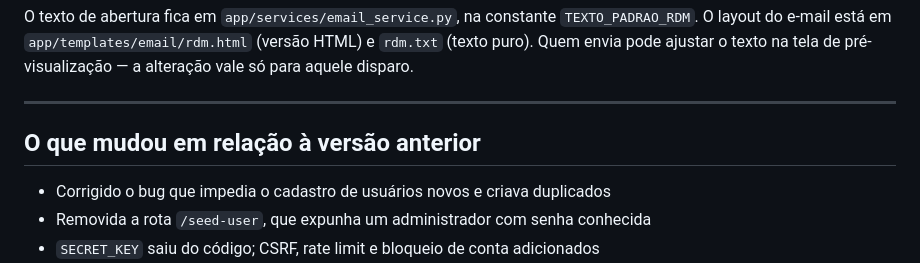
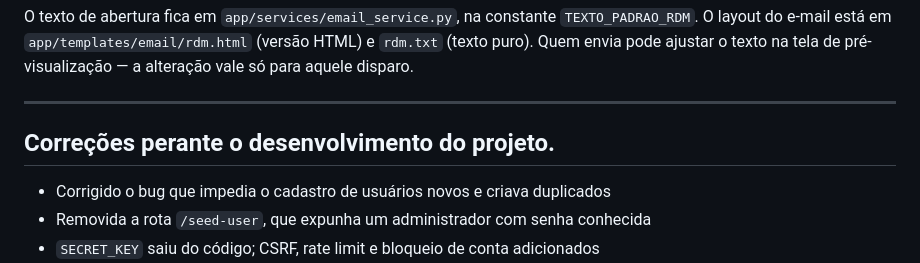
Before and after one commit to Thierrazf/Sistema-RDM, a Markdown page: README.md, the part around the change. Rendered like a GitHub page.

Commit message:
Update README with project development corrections

```diff
--- a/README.md
+++ b/README.md
@@ -185,7 +185,7 @@ tela de pré-visualização — a alteração vale só para aquele disparo.
 
 ---
 
-## O que mudou em relação à versão anterior
+## Correções perante o desenvolvimento do projeto.
 
 - Corrigido o bug que impedia o cadastro de usuários novos e criava duplicados
 - Removida a rota `/seed-user`, que expunha um administrador com senha conhecida
```
